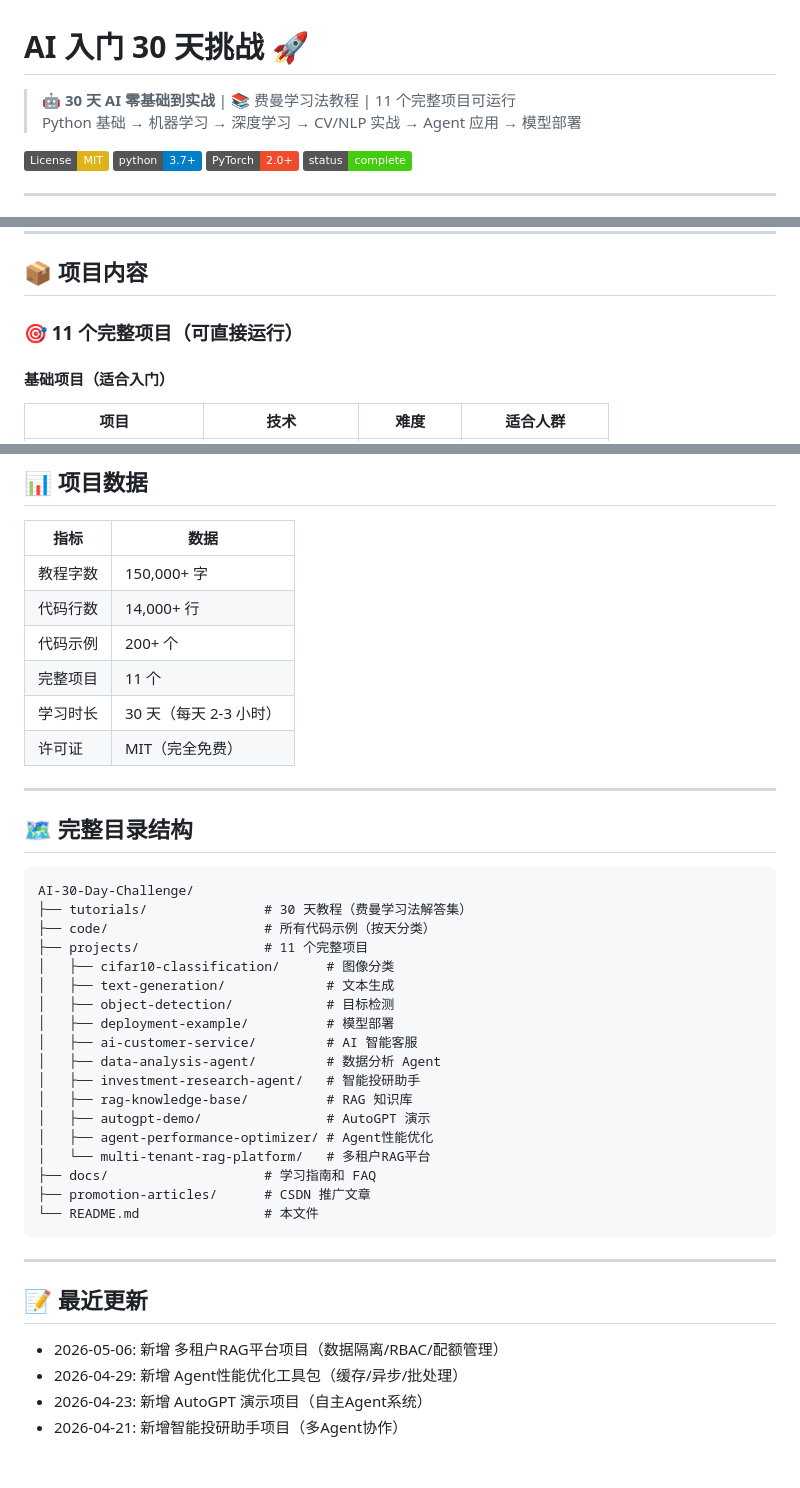
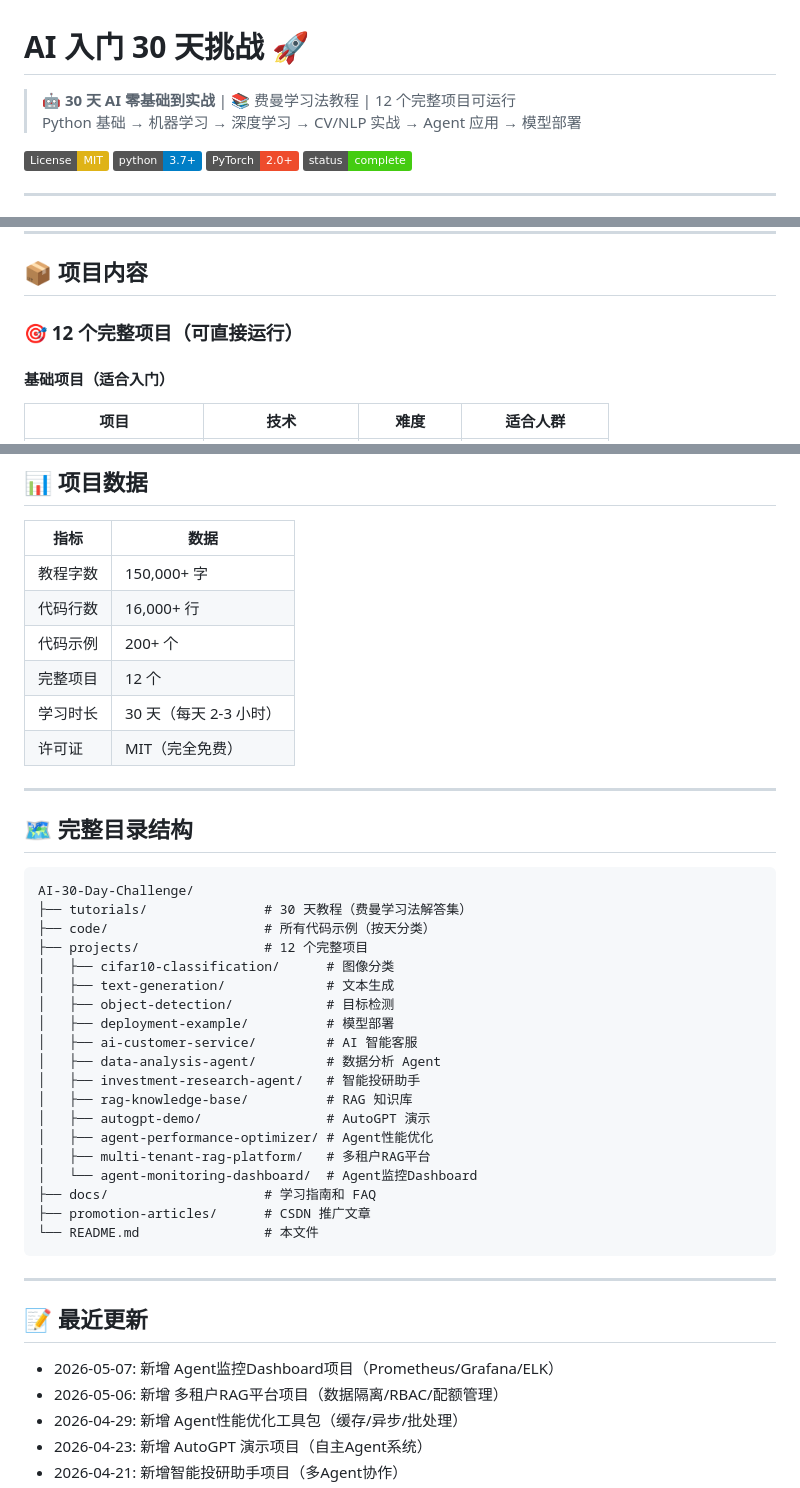
Before and after one commit to Lee985-cmd/AI-30-Day-Challenge, a Markdown page: README.md, 3 parts joined by grey strips. Rendered like a GitHub page; badges without logos; blank space fills up the shorter version.

Commit message:
docs: 更新README添加Agent监控Dashboard项目
- 项目数量从11个更新为12个
- 添加Agent监控Dashboard介绍（Prometheus/Grafana/ELK）
- 更新代码行数统计（14000+  16000+）
- 更新学习路线，增加可观测性步骤
- 更新最近更新记录

```diff
--- a/README.md
+++ b/README.md
@@ -1,6 +1,6 @@
 # AI 入门 30 天挑战 🚀
 
-> 🤖 **30 天 AI 零基础到实战** | 📚 费曼学习法教程 | 11 个完整项目可运行
+> 🤖 **30 天 AI 零基础到实战** | 📚 费曼学习法教程 | 12 个完整项目可运行
 > Python 基础 → 机器学习 → 深度学习 → CV/NLP 实战 → Agent 应用 → 模型部署
 
 [![License: MIT](https://img.shields.io/badge/License-MIT-yellow.svg)](https://opensource.org/licenses/MIT)
@@ -24,7 +24,7 @@
 
 ## 📦 项目内容
 
-### 🎯 11 个完整项目（可直接运行）
+### 🎯 12 个完整项目（可直接运行）
 
 #### 基础项目（适合入门）
 | 项目 | 技术 | 难度 | 适合人群 |
@@ -167,9 +169,9 @@ python main.py --mode train
 | 指标 | 数据 |
 |------|------|
 | 教程字数 | 150,000+ 字 |
-| 代码行数 | 14,000+ 行 |
+| 代码行数 | 16,000+ 行 |
 | 代码示例 | 200+ 个 |
-| 完整项目 | 11 个 |
+| 完整项目 | 12 个 |
 | 学习时长 | 30 天（每天 2-3 小时） |
 | 许可证 | MIT（完全免费） |
 
@@ -181,7 +183,7 @@ python main.py --mode train
 AI-30-Day-Challenge/
 ├── tutorials/               # 30 天教程（费曼学习法解答集）
 ├── code/                    # 所有代码示例（按天分类）
-├── projects/                # 11 个完整项目
+├── projects/                # 12 个完整项目
 │   ├── cifar10-classification/      # 图像分类
 │   ├── text-generation/             # 文本生成
 │   ├── object-detection/            # 目标检测
@@ -192,7 +194,8 @@ AI-30-Day-Challenge/
 │   ├── rag-knowledge-base/          # RAG 知识库
 │   ├── autogpt-demo/                # AutoGPT 演示
 │   ├── agent-performance-optimizer/ # Agent性能优化
-│   └── multi-tenant-rag-platform/   # 多租户RAG平台
+│   ├── multi-tenant-rag-platform/   # 多租户RAG平台
+│   └── agent-monitoring-dashboard/  # Agent监控Dashboard
 ├── docs/                    # 学习指南和 FAQ
 ├── promotion-articles/      # CSDN 推广文章
 └── README.md                # 本文件
@@ -202,6 +205,7 @@ AI-30-Day-Challenge/
 
 ## 📝 最近更新
 
+- 2026-05-07: 新增 Agent监控Dashboard项目（Prometheus/Grafana/ELK）
 - 2026-05-06: 新增 多租户RAG平台项目（数据隔离/RBAC/配额管理）
 - 2026-04-29: 新增 Agent性能优化工具包（缓存/异步/批处理）
 - 2026-04-23: 新增 AutoGPT 演示项目（自主Agent系统）
```
Also changed, not shown: other parts of README.md (+2 -0 lines).
